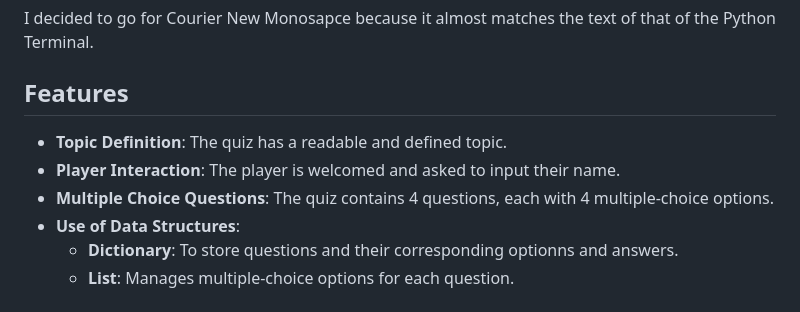
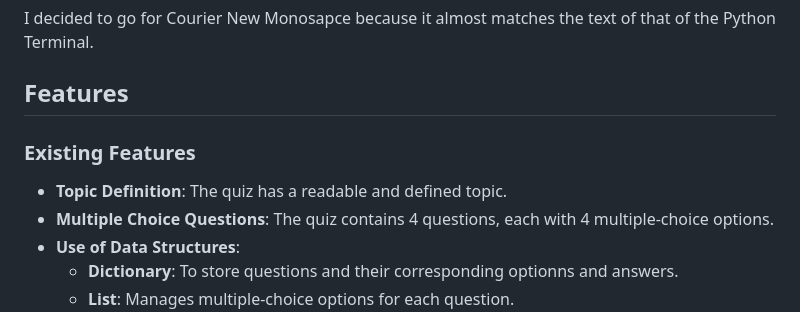
Before and after one commit to Ozi-cheri/python-quiz-application, a Markdown page: README.md, the part around the change. Rendered like a GitHub page.

Commit message:
Add more image and modify readme file

```diff
--- a/README.md
+++ b/README.md
@@ -17,9 +17,9 @@ I decided to go for Courier New Monosapce because it almost matches the text of
 
 
 ## Features
+### Existing Features
 
 - **Topic Definition**: The quiz has a readable and defined topic.
-- **Player Interaction**: The player is welcomed and asked to input their name.
 - **Multiple Choice Questions**: The quiz contains 4 questions, each with 4 multiple-choice options.
 - **Use of Data Structures**:
   - **Dictionary**: To store questions and their corresponding optionns and answers.
```
Also changed, not shown: images/Screenshot7.png (added).
